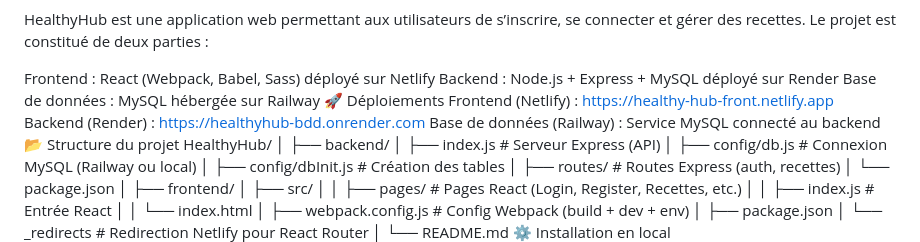
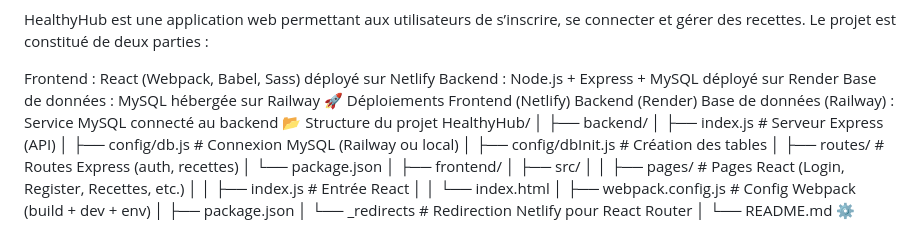
Before and after one commit to thiziribouaziz/My-HealthyHub-, a Markdown page: README.md, the part around the change. Rendered like a GitHub page.

```diff
--- a/README.md
+++ b/README.md
@@ -6,8 +6,8 @@ Frontend : React (Webpack, Babel, Sass) déployé sur Netlify
 Backend : Node.js + Express + MySQL déployé sur Render
 Base de données : MySQL hébergée sur Railway
 🚀 Déploiements
-Frontend (Netlify) : https://healthy-hub-front.netlify.app
-Backend (Render) : https://healthyhub-bdd.onrender.com
+Frontend (Netlify)
+Backend (Render)
 Base de données (Railway) : Service MySQL connecté au backend
 📂 Structure du projet
 HealthyHub/
```
